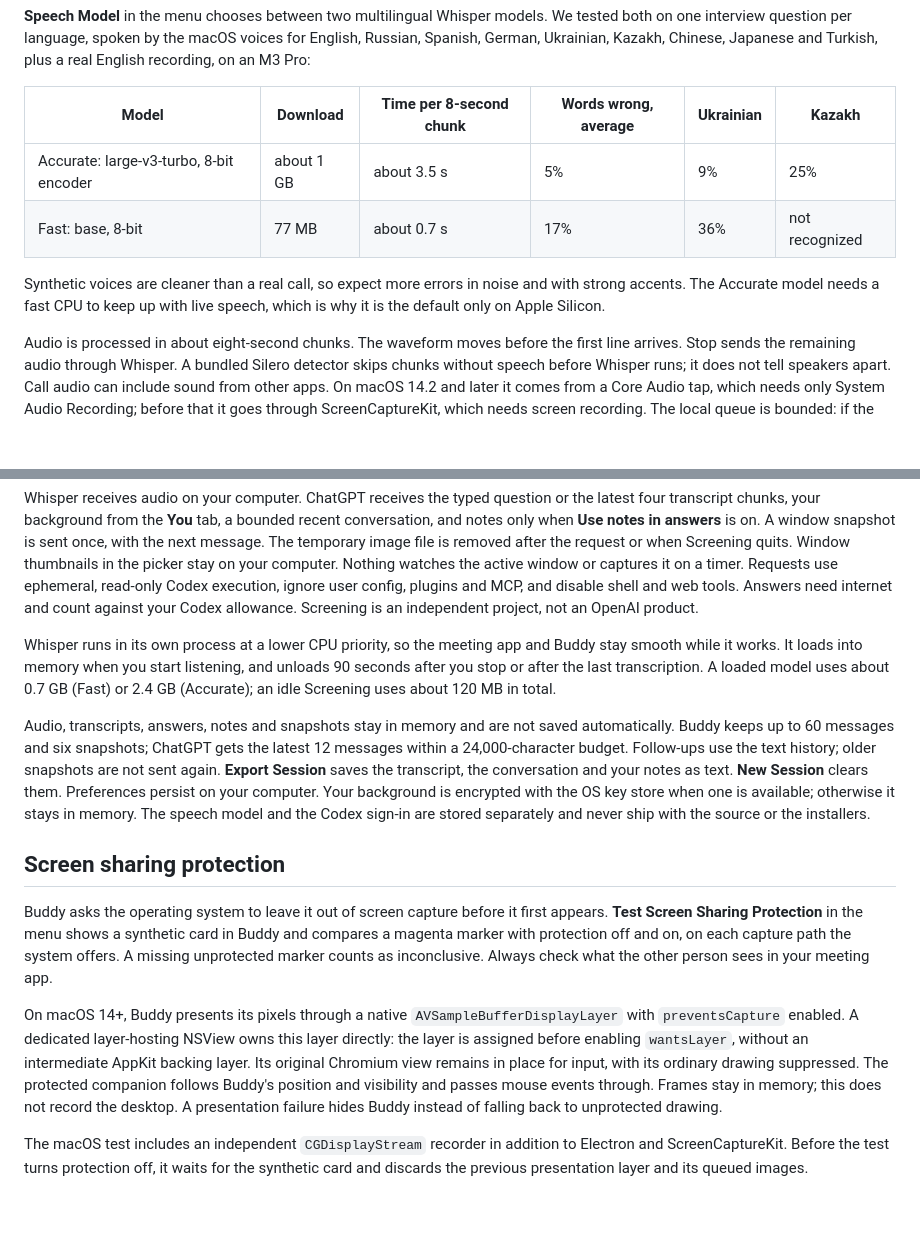
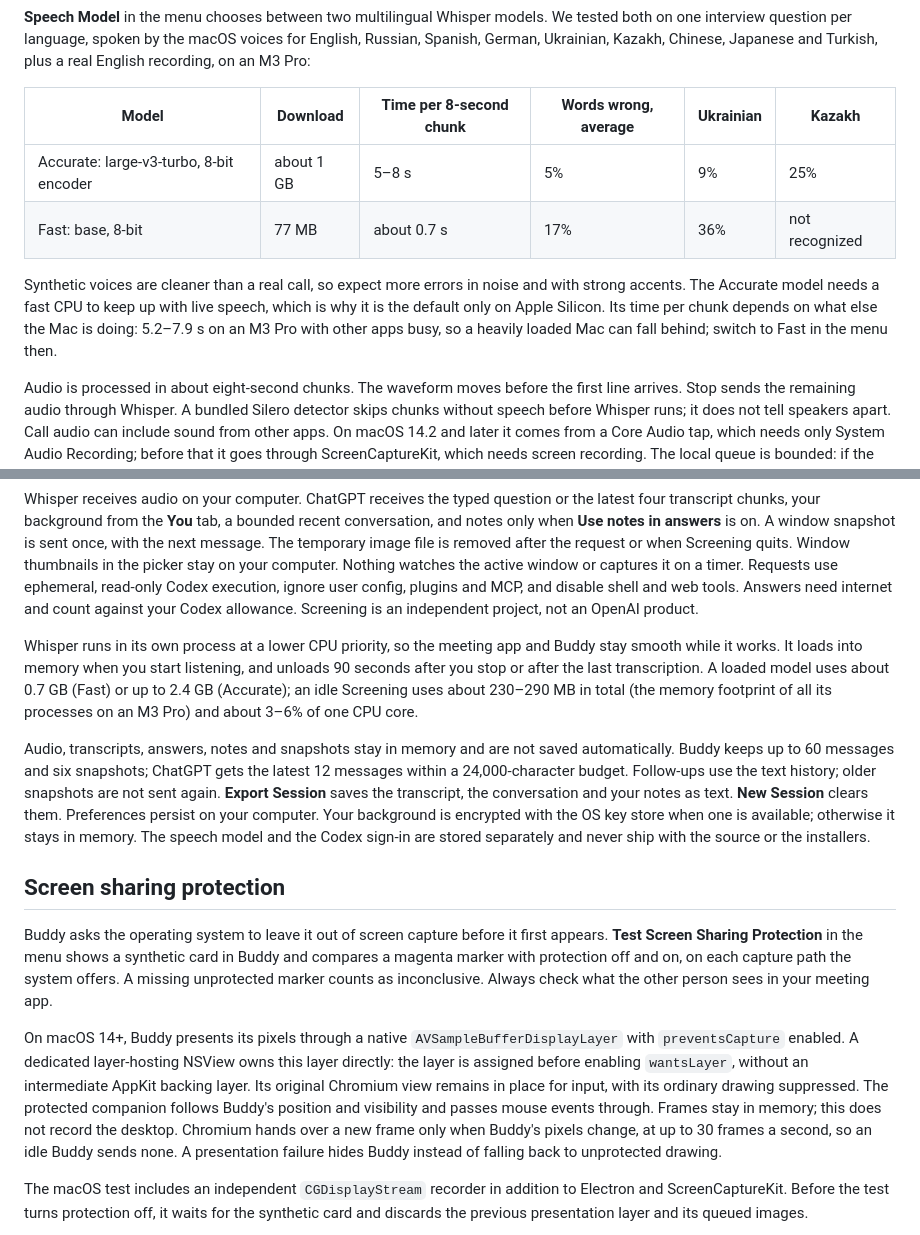
Before and after one commit to dimqsh/Screening, a Markdown page: README.md, 2 parts joined by grey strips. Rendered like a GitHub page; blank space fills up the shorter version.

```diff
--- a/README.md
+++ b/README.md
@@ -61,10 +61,10 @@ The interface is in English. Speech and answers default to English. You can pick
 
 | Model | Download | Time per 8-second chunk | Words wrong, average | Ukrainian | Kazakh |
 | --- | --- | --- | --- | --- | --- |
-| Accurate: large-v3-turbo, 8-bit encoder | about 1 GB | about 3.5 s | 5% | 9% | 25% |
+| Accurate: large-v3-turbo, 8-bit encoder | about 1 GB | 5–8 s | 5% | 9% | 25% |
 | Fast: base, 8-bit | 77 MB | about 0.7 s | 17% | 36% | not recognized |
 
-Synthetic voices are cleaner than a real call, so expect more errors in noise and with strong accents. The Accurate model needs a fast CPU to keep up with live speech, which is why it is the default only on Apple Silicon.
+Synthetic voices are cleaner than a real call, so expect more errors in noise and with strong accents. The Accurate model needs a fast CPU to keep up with live speech, which is why it is the default only on Apple Silicon. Its time per chunk depends on what else the Mac is doing: 5.2–7.9 s on an M3 Pro with other apps busy, so a heavily loaded Mac can fall behind; switch to Fast in the menu then.
 
 Audio is processed in about eight-second chunks. The waveform moves before the first line arrives. Stop sends the remaining audio through Whisper. A bundled Silero detector skips chunks without speech before Whisper runs; it does not tell speakers apart. Call audio can include sound from other apps. On macOS 14.2 and later it comes from a Core Audio tap, which needs only System Audio Recording; before that it goes through ScreenCaptureKit, which needs screen recording. The local queue is bounded: if the computer cannot keep up, Screening reports an error instead of buffering without limit.
 
@@ -74,7 +74,7 @@ ChatGPT sign-in uses the official, bundled `@openai/codex` CLI. Screening never
 
 Whisper receives audio on your computer. ChatGPT receives the typed question or the latest four transcript chunks, your background from the **You** tab, a bounded recent conversation, and notes only when **Use notes in answers** is on. A window snapshot is sent once, with the next message. The temporary image file is removed after the request or when Screening quits. Window thumbnails in the picker stay on your computer. Nothing watches the active window or captures it on a timer. Requests use ephemeral, read-only Codex execution, ignore user config, plugins and MCP, and disable shell and web tools. Answers need internet and count against your Codex allowance. Screening is an independent project, not an OpenAI product.
 
-Whisper runs in its own process at a lower CPU priority, so the meeting app and Buddy stay smooth while it works. It loads into memory when you start listening, and unloads 90 seconds after you stop or after the last transcription. A loaded model uses about 0.7 GB (Fast) or 2.4 GB (Accurate); an idle Screening uses about 120 MB in total.
+Whisper runs in its own process at a lower CPU priority, so the meeting app and Buddy stay smooth while it works. It loads into memory when you start listening, and unloads 90 seconds after you stop or after the last transcription. A loaded model uses about 0.7 GB (Fast) or up to 2.4 GB (Accurate); an idle Screening uses about 230–290 MB in total (the memory footprint of all its processes on an M3 Pro) and about 3–6% of one CPU core.
 
 Audio, transcripts, answers, notes and snapshots stay in memory and are not saved automatically. Buddy keeps up to 60 messages and six snapshots; ChatGPT gets the latest 12 messages within a 24,000-character budget. Follow-ups use the text history; older snapshots are not sent again. **Export Session** saves the transcript, the conversation and your notes as text. **New Session** clears them. Preferences persist on your computer. Your background is encrypted with the OS key store when one is available; otherwise it stays in memory. The speech model and the Codex sign-in are stored separately and never ship with the source or the installers.
 
@@ -82,7 +82,7 @@ Audio, transcripts, answers, notes and snapshots stay in memory and are not save
 
 Buddy asks the operating system to leave it out of screen capture before it first appears. **Test Screen Sharing Protection** in the menu shows a synthetic card in Buddy and compares a magenta marker with protection off and on, on each capture path the system offers. A missing unprotected marker counts as inconclusive. Always check what the other person sees in your meeting app.
 
-On macOS 14+, Buddy presents its pixels through a native `AVSampleBufferDisplayLayer` with `preventsCapture` enabled. A dedicated layer-hosting NSView owns this layer directly: the layer is assigned before enabling `wantsLayer`, without an intermediate AppKit backing layer. Its original Chromium view remains in place for input, with its ordinary drawing suppressed. The protected companion follows Buddy's position and visibility and passes mouse events through. Frames stay in memory; this does not record the desktop. A presentation failure hides Buddy instead of falling back to unprotected drawing.
+On macOS 14+, Buddy presents its pixels through a native `AVSampleBufferDisplayLayer` with `preventsCapture` enabled. A dedicated layer-hosting NSView owns this layer directly: the layer is assigned before enabling `wantsLayer`, without an intermediate AppKit backing layer. Its original Chromium view remains in place for input, with its ordinary drawing suppressed. The protected companion follows Buddy's position and visibility and passes mouse events through. Frames stay in memory; this does not record the desktop. Chromium hands over a new frame only when Buddy's pixels change, at up to 30 frames a second, so an idle Buddy sends none. A presentation failure hides Buddy instead of falling back to unprotected drawing.
 
 The macOS test includes an independent `CGDisplayStream` recorder in addition to Electron and ScreenCaptureKit. Before the test turns protection off, it waits for the synthetic card and discards the previous presentation layer and its queued images.
 
```
Also changed, not shown: other parts of README.md (+45 -7 lines).
